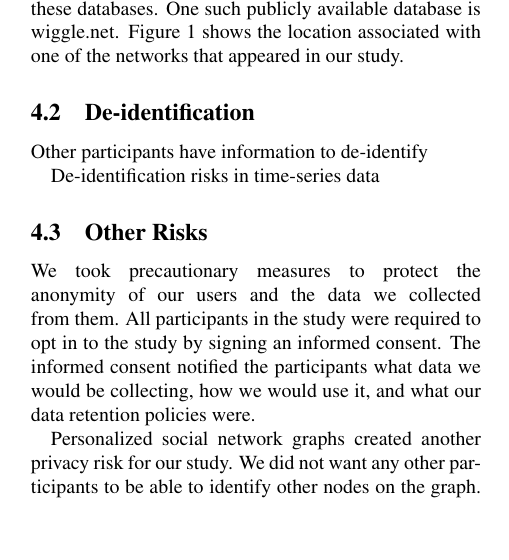
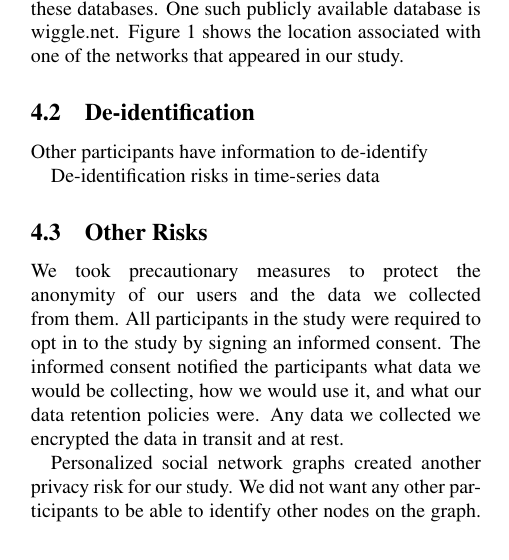
Before and after one commit to mkjenkins/ssid-paper, a LaTeX document (SSIDs.tex): part of one column of page 2 of 6, cut so that both start at the same text, the shorter picture padded with empty space. Compiled offline with pdfLaTeX; a LaTeX package or settings file that is missing is left out.

```diff
--- a/SSIDs.tex
+++ b/SSIDs.tex
@@ -123,7 +123,7 @@
 De-identification risks in time-series data
 
 \subsection{Other Risks}
-We took precautionary measures to protect the anonymity of our users and the data we collected from them. All participants in the study were required to opt in to the study by signing an informed consent. The informed consent notified the participants what data we would be collecting, how we would use it, and what our data retention policies were.
+We took precautionary measures to protect the anonymity of our users and the data we collected from them. All participants in the study were required to opt in to the study by signing an informed consent. The informed consent notified the participants what data we would be collecting, how we would use it, and what our data retention policies were. Any data we collected we encrypted the data in transit and at rest.
 
 Personalized social network graphs created another privacy risk for our study. We did not want any other participants to be able to identify other nodes on the graph. We decided that only showing the networks that two or more participants had connected to would reduce this risk. We also did not look at the data when generating the graphs.
 
```
